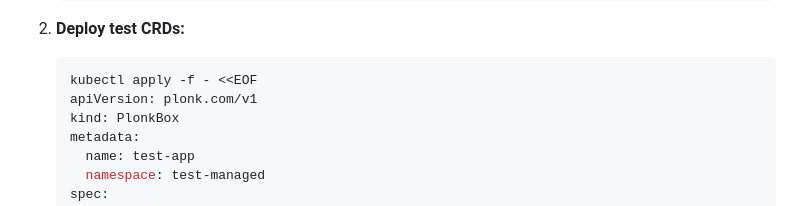
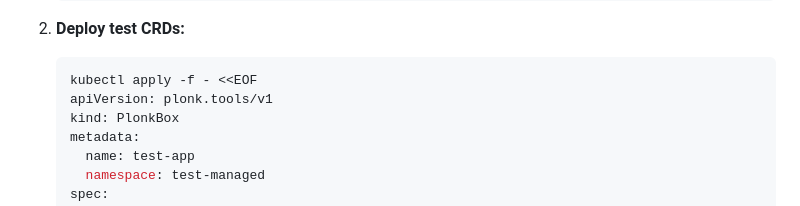
Before and after one commit to plonklabs/flatbed, a Markdown page: CLAUDE.md, the part around the change. Rendered like a GitHub page.

Commit message:
Replace legacy ARC with Helm-templated scale-set controller, migrate to plonk.tools (#141)

````diff
--- a/CLAUDE.md
+++ b/CLAUDE.md
@@ -107,7 +107,7 @@ When testing operator features (like namespace RBAC):
 2. **Deploy test CRDs:**
    ```bash
    kubectl apply -f - <<EOF
-   apiVersion: plonk.com/v1
+   apiVersion: plonk.tools/v1
    kind: PlonkBox
    metadata:
      name: test-app
````
